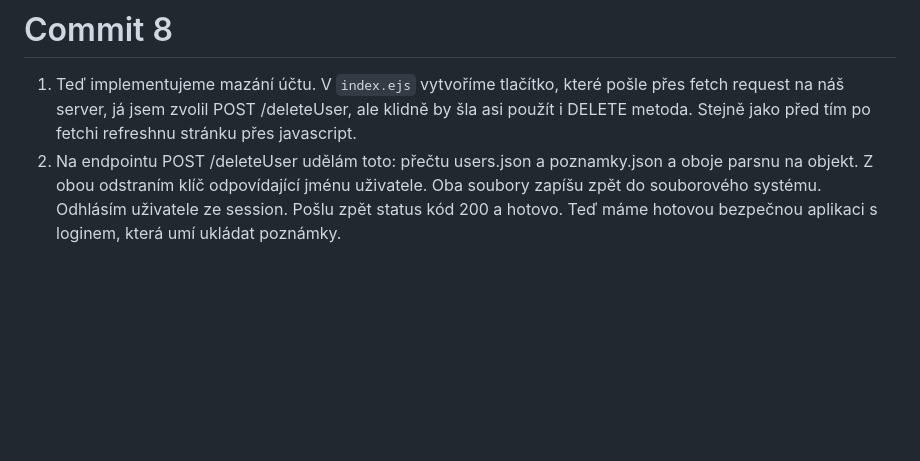
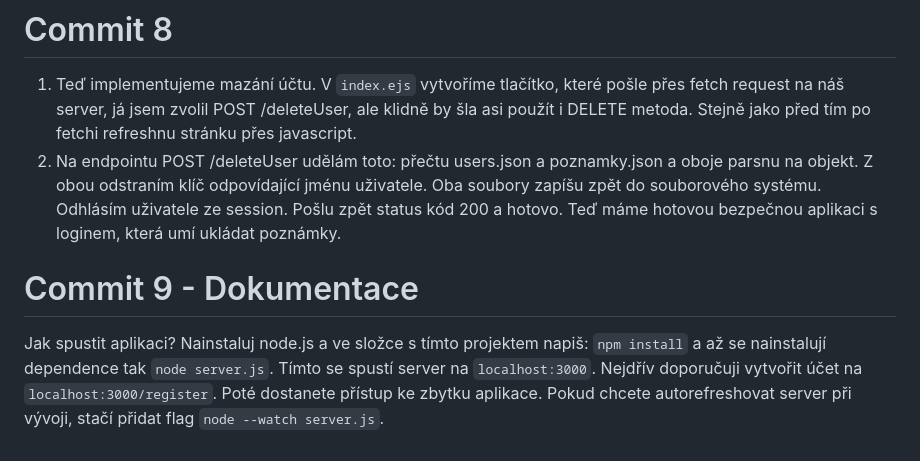
Before and after one commit to MickenCZ/poznamky, a Markdown page: README.md, the part around the change. GitHub-like rendering; blank space fills up the shorter version.

Commit message:
přidal jsem dokumentaci ke spuštění aplikace

````diff
--- a/README.md
+++ b/README.md
@@ -56,3 +56,6 @@ fetch('/deleteNote', {
 # Commit 8
 1. Teď implementujeme mazání účtu. V ```index.ejs``` vytvoříme tlačítko, které pošle přes fetch request na náš server, já jsem zvolil POST /deleteUser, ale klidně by šla asi použít i DELETE metoda. Stejně jako před tím po fetchi refreshnu stránku přes javascript.
 1. Na endpointu POST /deleteUser udělám toto: přečtu users.json a poznamky.json a oboje parsnu na objekt. Z obou odstraním klíč odpovídající jménu uživatele. Oba soubory zapíšu zpět do souborového systému. Odhlásím uživatele ze session. Pošlu zpět status kód 200 a hotovo. Teď máme hotovou bezpečnou aplikaci s loginem, která umí ukládat poznámky.
+
+# Commit 9 - Dokumentace
+Jak spustit aplikaci? Nainstaluj node.js a ve složce s tímto projektem napiš: ```npm install``` a až se nainstalují dependence tak ```node server.js```. Tímto se spustí server na ```localhost:3000```. Nejdřív doporučuji vytvořit účet na ```localhost:3000/register```. Poté dostanete přístup ke zbytku aplikace. Pokud chcete autorefreshovat server při vývoji, stačí přidat flag ```node --watch server.js```.
````
